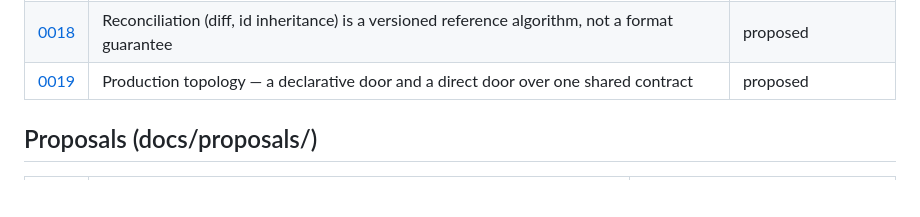
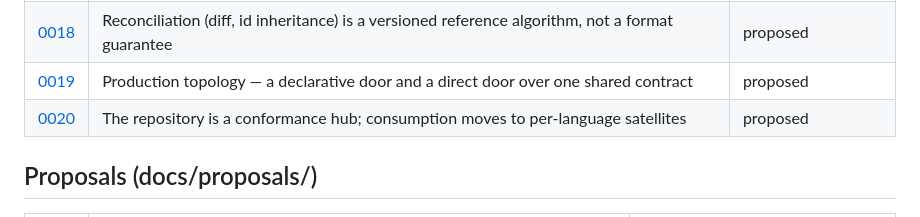
Before and after one commit to cosmyc-lab/cnd-sdk, a Markdown page: docs/README.md, the part around the change. GitHub-like rendering; blank space fills up the shorter version.

```diff
--- a/docs/README.md
+++ b/docs/README.md
@@ -27,6 +27,7 @@ conventions.
 | [0017](adr/0017-cross-references-resolve-by-label.md) | Cross-references resolve by target label; drop the id from link families | proposed |
 | [0018](adr/0018-reconciliation-reference-algorithm.md) | Reconciliation (diff, id inheritance) is a versioned reference algorithm, not a format guarantee | proposed |
 | [0019](adr/0019-production-topology-two-doors.md) | Production topology — a declarative door and a direct door over one shared contract | proposed |
+| [0020](adr/0020-repository-as-conformance-hub.md) | The repository is a conformance hub; consumption moves to per-language satellites | proposed |
 
 ## Proposals (docs/proposals/)
 
```
Also changed, not shown: docs/adr/0020-repository-as-conformance-hub.md (added, +88 -0 lines).
